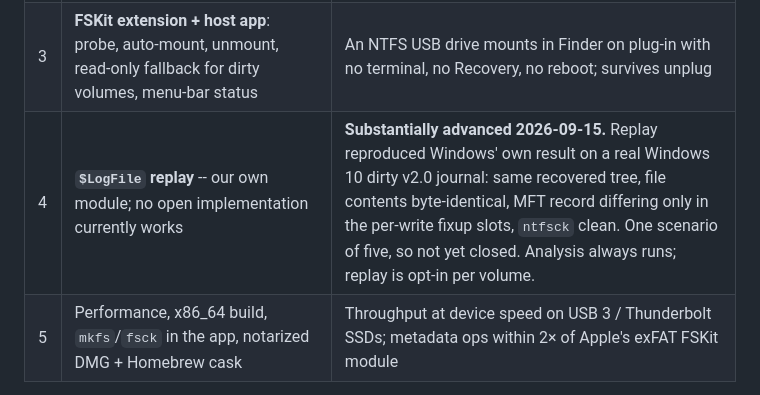
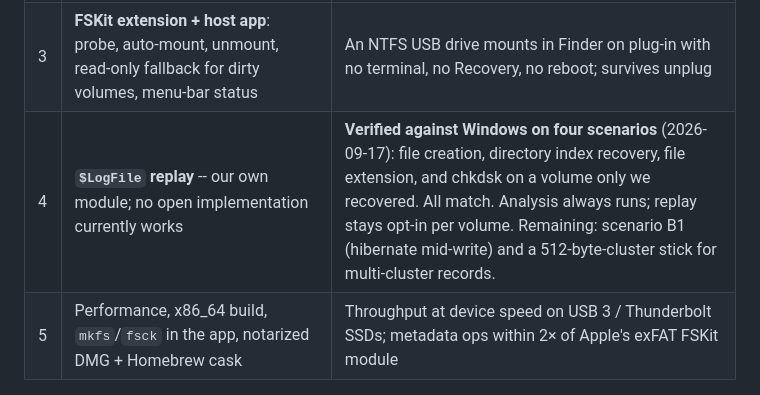
Before and after one commit to dr-kbadawi/ttntfs, a Markdown page: docs/PORTING.md, the part around the change. Rendered like a GitHub page.

```diff
--- a/docs/PORTING.md
+++ b/docs/PORTING.md
@@ -170,7 +170,7 @@ Design rules:
 | 1 | **Read path**: mount image, `ls`, `stat`, `cat`, compressed/sparse/ADS files, Unicode names | `ntfscli` output matches `ntfsls`/`ntfscat` and a Linux 7.1 mount on a corpus of Windows-formatted images |
 | 2 | **Write path**: create, write, truncate, mkdir, rename, unlink, xattr, timestamps, permissions | **DONE 2026-09-14.** `chkdsk /f` on Windows 10 (19045) reported no problems on a volume this driver wrote 626 files to, and all 626 verified byte-for-byte afterwards -- chkdsk repairs what it finds, so the second check is half the gate. Procedure and scripts: `tools/phase2-gate/`. `fsck.ntfs` (ntfsprogs-plus) also runs clean on every fixture on every commit. |
 | 3 | **FSKit extension + host app**: probe, auto-mount, unmount, read-only fallback for dirty volumes, menu-bar status | An NTFS USB drive mounts in Finder on plug-in with no terminal, no Recovery, no reboot; survives unplug |
-| 4 | **`$LogFile` replay** -- our own module; no open implementation currently works | **Substantially advanced 2026-09-15.** Replay reproduced Windows' own result on a real Windows 10 dirty v2.0 journal: same recovered tree, file contents byte-identical, MFT record differing only in the per-write fixup slots, `ntfsck` clean. One scenario of five, so not yet closed. Analysis always runs; replay is opt-in per volume. |
+| 4 | **`$LogFile` replay** -- our own module; no open implementation currently works | **Verified against Windows on four scenarios** (2026-09-17): file creation, directory index recovery, file extension, and chkdsk on a volume only we recovered. All match. Analysis always runs; replay stays opt-in per volume. Remaining: scenario B1 (hibernate mid-write) and a 512-byte-cluster stick for multi-cluster records. |
 | 5 | Performance, x86_64 build, `mkfs`/`fsck` in the app, notarized DMG + Homebrew cask | Throughput at device speed on USB 3 / Thunderbolt SSDs; metadata ops within 2× of Apple's exFAT FSKit module |
 
 Journal replay (phase 4) is the flagship: neither Paragon's open code nor
```
Also changed, not shown: README.md (+11 -10 lines).
